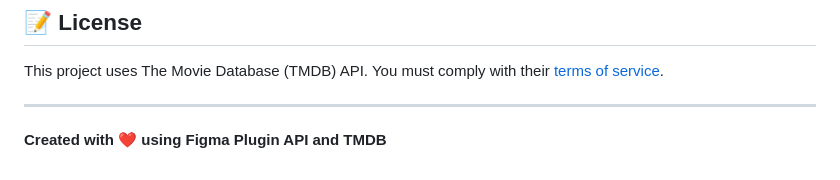
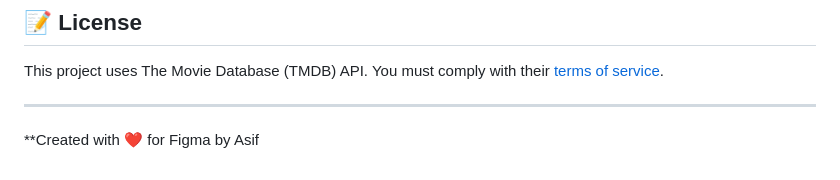
Before and after one commit to asiffisa/Movie_poster, a Markdown page: README.md, the part around the change. GitHub-like rendering.

Commit message:
docs: Update README attribution.

```diff
--- a/README.md
+++ b/README.md
@@ -423,4 +423,4 @@ This project uses The Movie Database (TMDB) API. You must comply with their [ter
 
 ---
 
-**Created with ❤️ using Figma Plugin API and TMDB**
+**Created with ❤️ for Figma by Asif
```
